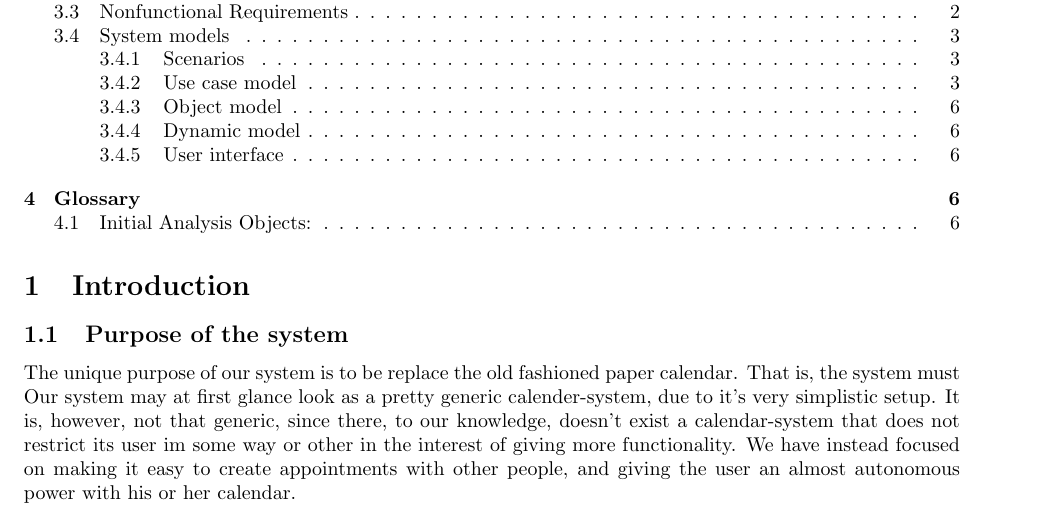
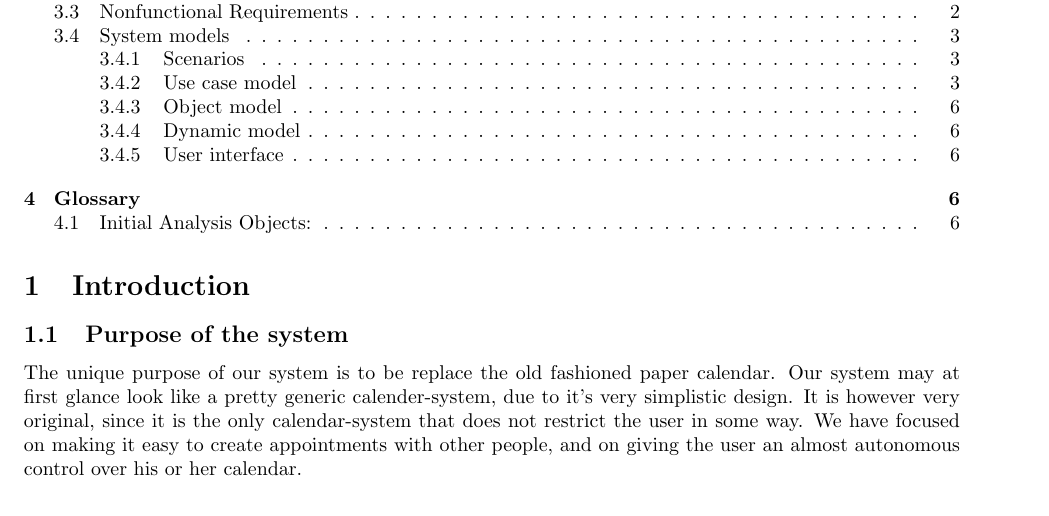
Before and after one commit to Madsen90/BDSA, a LaTeX document (tex/main.tex): part of page 1 of 6, cut so that both start at the same text. Compiled offline with pdfLaTeX.

Commit message:
paw korrektur

```diff
--- a/tex/main.tex
+++ b/tex/main.tex
@@ -15,7 +15,7 @@
 
 \section{Introduction}
 	\subsection{Purpose of the system}
-	The unique purpose of our system is to be replace the old fashioned paper calendar. That is, the system must   Our system may at first glance look as a pretty generic calender-system, due to it's very simplistic setup. It is, however, not that generic, since there, to our knowledge, doesn't exist a calendar-system that does not restrict its user im some way or other in the interest of giving more functionality. We have instead focused on making it easy to create appointments with other people, and giving the user an almost autonomous power with his or her calendar.
+	The unique purpose of our system is to be replace the old fashioned paper calendar. Our system may at first glance look like a pretty generic calender-system, due to it's very simplistic design. It is however very original, since it is the only calendar-system that does not restrict the user in some way. We have focused on making it easy to create appointments with other people, and on giving the user an almost autonomous control over his or her calendar.
 	\subsection{Scope of the system}
 
 	\subsection{Objectives and success citeria the project}
```
